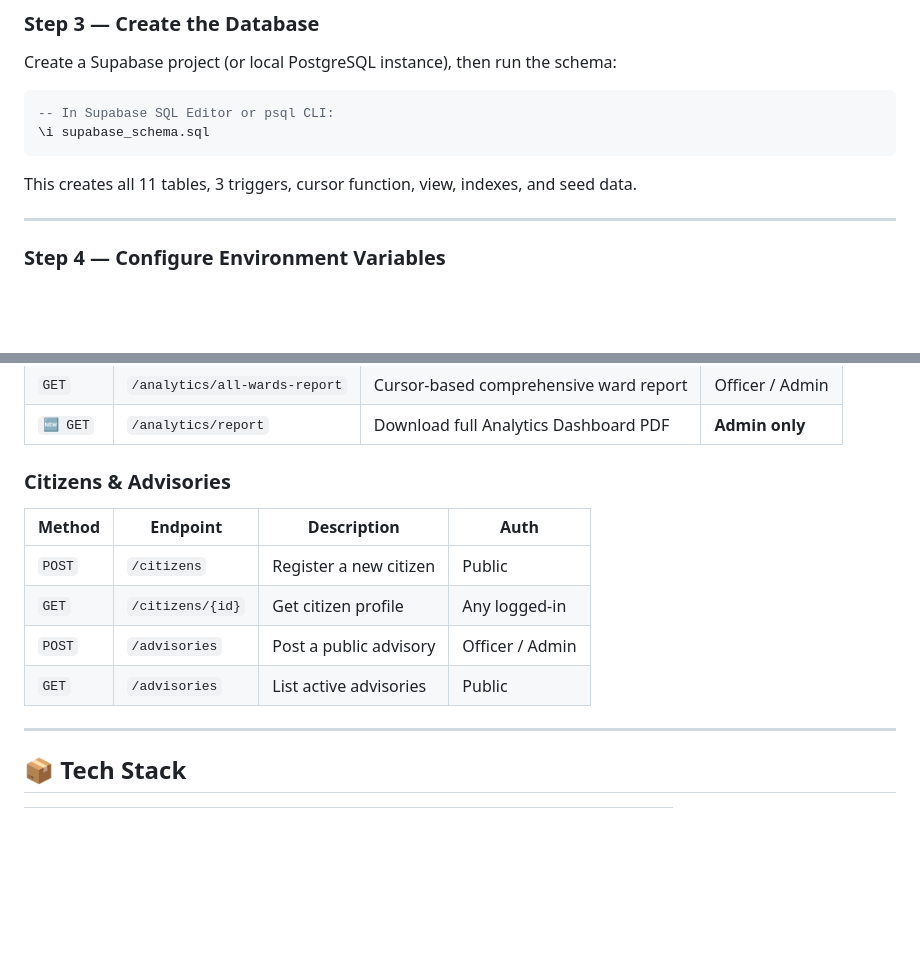
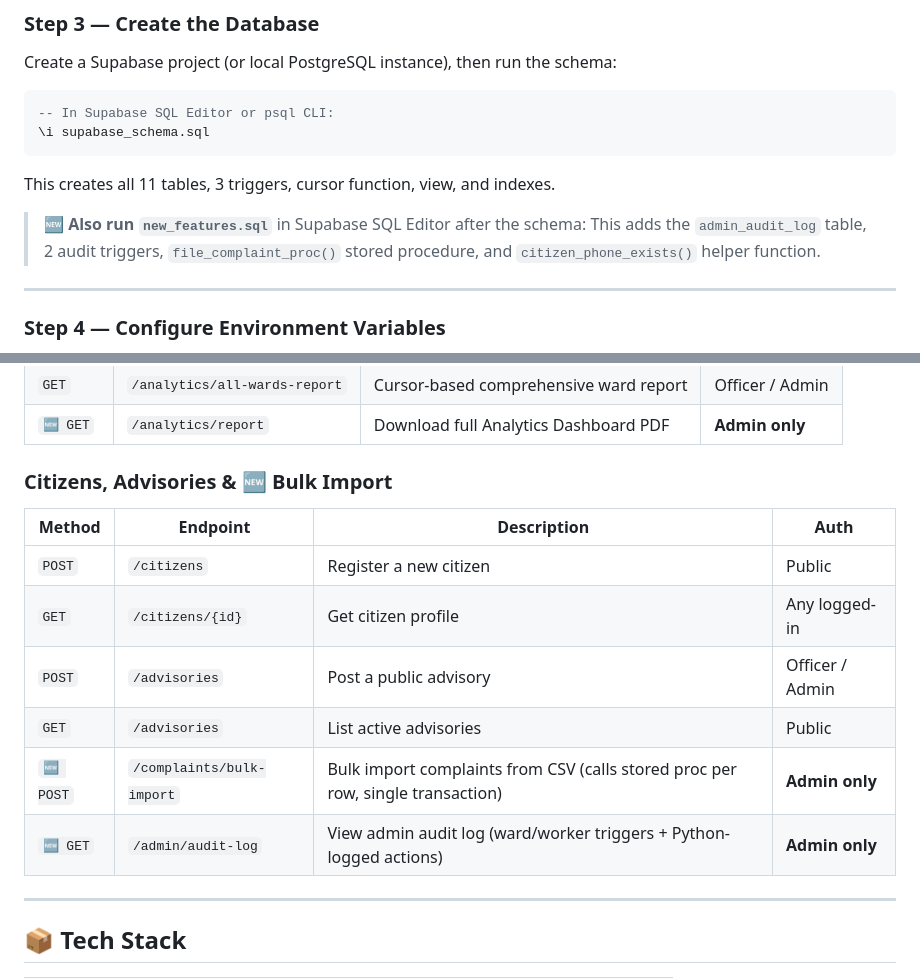
Before and after one commit to Pranav-Dawange/road-complaint-system, a Markdown page: README.md, 2 parts joined by grey strips. Drawn GitHub-style; blank space fills up the shorter version.

````diff
--- a/README.md
+++ b/README.md
@@ -150,7 +155,10 @@ Create a Supabase project (or local PostgreSQL instance), then run the schema:
 \i supabase_schema.sql
 ```
 
-This creates all 11 tables, 3 triggers, cursor function, view, indexes, and seed data.
+This creates all 11 tables, 3 triggers, cursor function, view, and indexes.
+
+> **🆕 Also run `new_features.sql`** in Supabase SQL Editor after the schema:
+> This adds the `admin_audit_log` table, 2 audit triggers, `file_complaint_proc()` stored procedure, and `citizen_phone_exists()` helper function.
 
 ---
 
@@ -300,13 +314,15 @@ Server is live at **`http://localhost:8000`**
 | `GET` | `/analytics/all-wards-report` | Cursor-based comprehensive ward report | Officer / Admin |
 | `🆕 GET` | `/analytics/report` | Download full Analytics Dashboard PDF | **Admin only** |
 
-### Citizens & Advisories
+### Citizens, Advisories & 🆕 Bulk Import
 | Method | Endpoint | Description | Auth |
 |--------|----------|-------------|------|
 | `POST` | `/citizens` | Register a new citizen | Public |
 | `GET` | `/citizens/{id}` | Get citizen profile | Any logged-in |
 | `POST` | `/advisories` | Post a public advisory | Officer / Admin |
 | `GET` | `/advisories` | List active advisories | Public |
+| `🆕 POST` | `/complaints/bulk-import` | Bulk import complaints from CSV (calls stored proc per row, single transaction) | **Admin only** |
+| `🆕 GET` | `/admin/audit-log` | View admin audit log (ward/worker triggers + Python-logged actions) | **Admin only** |
 
 ---
 
````
Also changed, not shown: other parts of README.md (+44 -27 lines).
